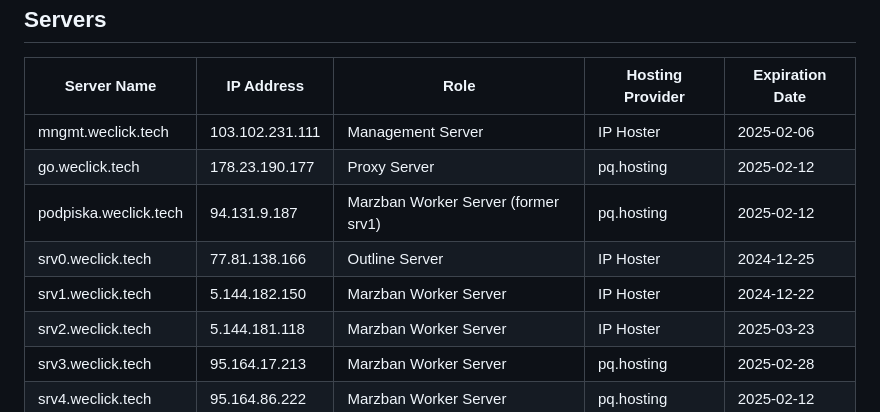
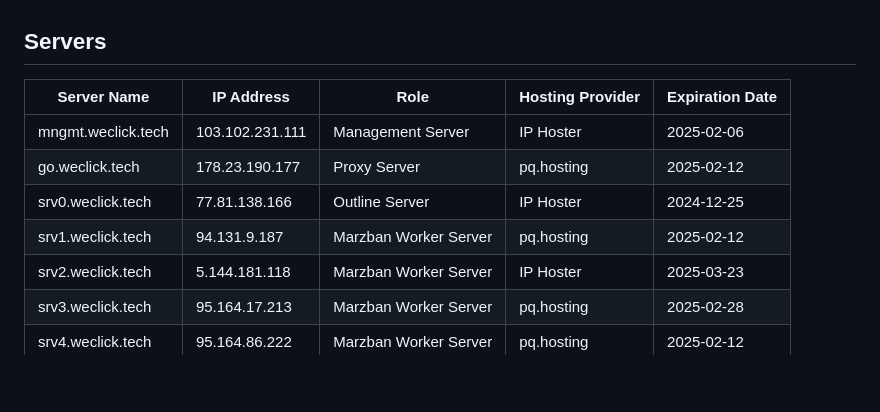
Before and after one commit to wclck/infra, a Markdown page: infra.md, the part around the change. Rendered like a GitHub page; blank space fills up the shorter version.

```diff
--- a/infra.md
+++ b/infra.md
@@ -58,9 +58,8 @@ This updated diagram should now accurately represent your infrastructure, with c
 |--------------------|------------------|-----------------------|------------------|-----------------|
 | mngmt.weclick.tech | 103.102.231.111     | Management Server    | IP Hoster      | 2025-02-06      |
 | go.weclick.tech    | 178.23.190.177     | Proxy Server         | pq.hosting             | 2025-02-12      |
-| podpiska.weclick.tech | 94.131.9.187   | Marzban Worker Server (former srv1) | pq.hosting           | 2025-02-12      |
 | srv0.weclick.tech  | 77.81.138.166      | Outline Server | IP Hoster     | 2024-12-25      |
-| srv1.weclick.tech  | 5.144.182.150      | Marzban Worker Server | IP Hoster     | 2024-12-22    |
+| srv1.weclick.tech | 94.131.9.187   | Marzban Worker Server | pq.hosting           | 2025-02-12      |
 | srv2.weclick.tech  | 5.144.181.118      | Marzban Worker Server | IP Hoster      | 2025-03-23     |
 | srv3.weclick.tech  | 95.164.17.213     | Marzban Worker Server | pq.hosting          | 2025-02-28      |
 | srv4.weclick.tech  | 95.164.86.222     | Marzban Worker Server | pq.hosting         | 2025-02-12     |
```
